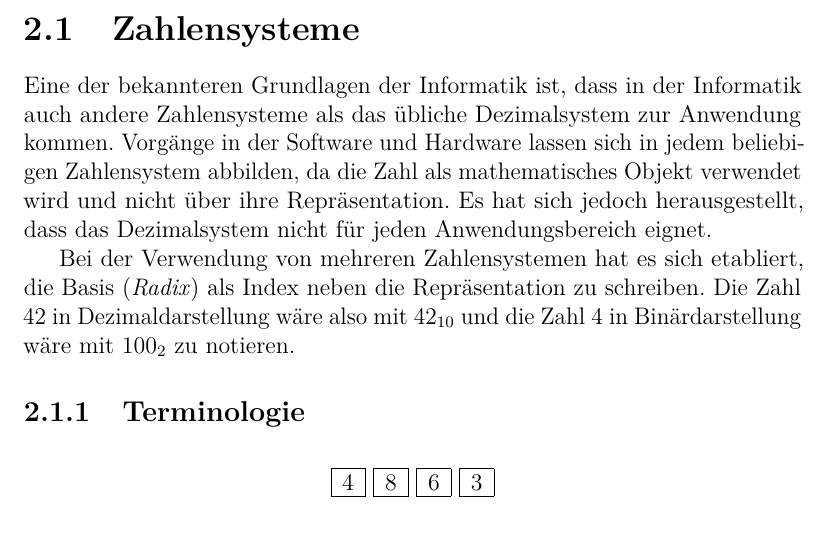
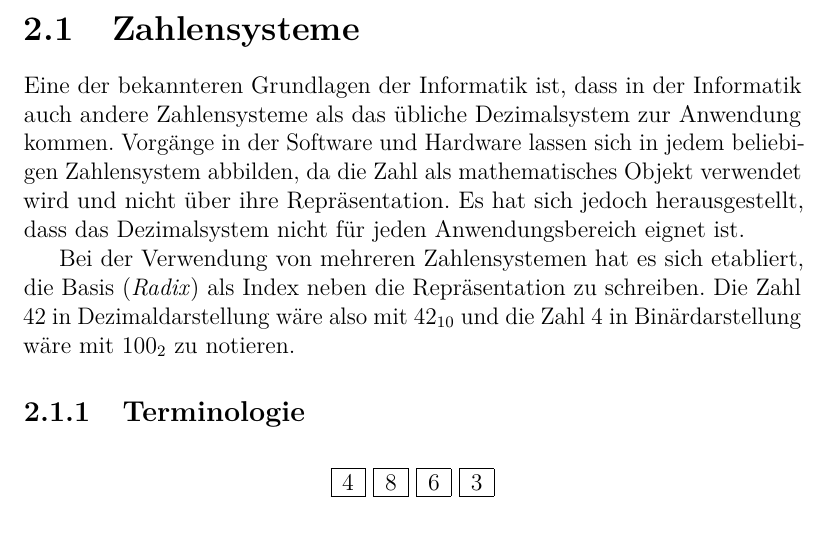
Before and after one commit to meisterluk/gdi_doc, a LaTeX book (document.tex, which reads gdi002_bits_de.tex): part of page 11 of 97, cut so that both start at the same text. Compiled offline with pdfLaTeX.

Commit message:
add missing "ist"

```diff
--- a/gdi002_bits_de.tex
+++ b/gdi002_bits_de.tex
@@ -10,7 +10,7 @@ auch andere Zahlensysteme als das übliche Dezimalsystem zur Anwendung kommen.
 Vorgänge in der Software und Hardware lassen sich in jedem beliebigen
 Zahlensystem abbilden, da die Zahl als mathematisches Objekt verwendet wird
 und nicht über ihre Repräsentation. Es hat sich jedoch herausgestellt, dass das
-Dezimalsystem nicht für jeden Anwendungsbereich eignet.
+Dezimalsystem nicht für jeden Anwendungsbereich eignet ist.
 
 \index{Radix}
 Bei der Verwendung von mehreren Zahlensystemen hat es sich etabliert,
```
